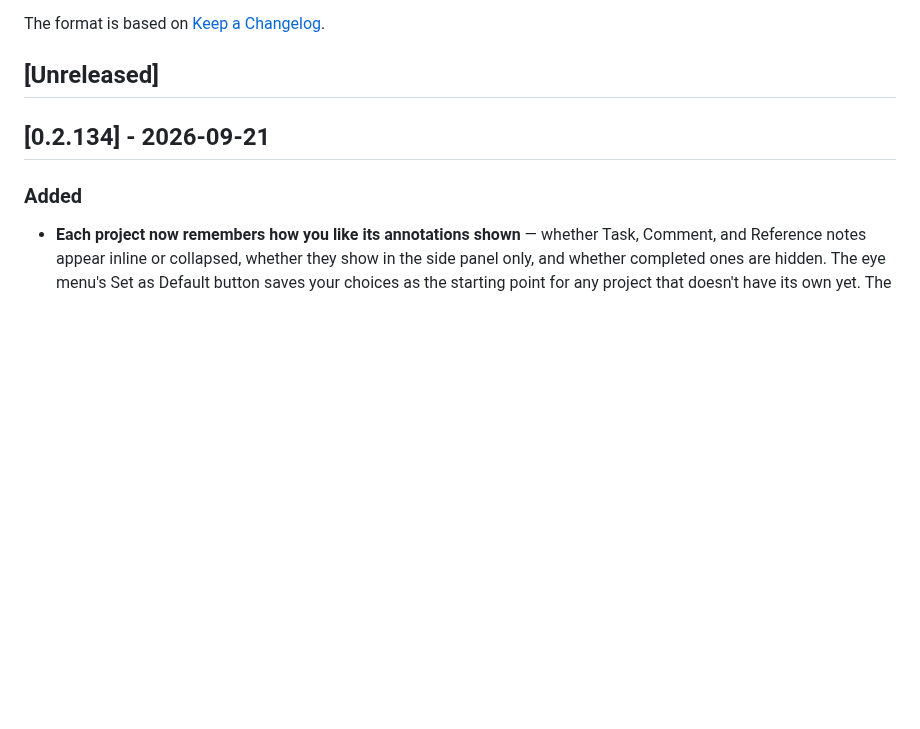
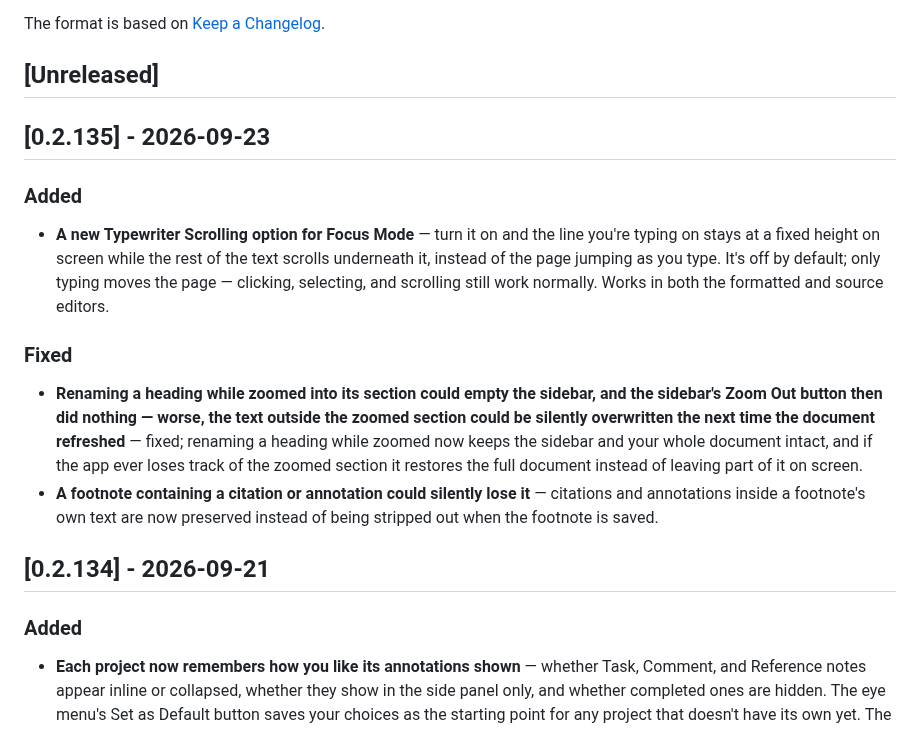
Before and after one commit to kerim/finalfinal, a Markdown page: CHANGELOG.md, the part around the change. Drawn GitHub-style; blank space fills up the shorter version.

Commit message:
Changelog for v0.2.135
Co-Authored-By: Claude Sonnet 5 <noreply@anthropic.com>

```diff
--- a/CHANGELOG.md
+++ b/CHANGELOG.md
@@ -5,6 +5,17 @@ All notable changes to this project will be documented in this file.
 The format is based on [Keep a Changelog](https://keepachangelog.com/en/1.1.0/).
 
 ## [Unreleased]
+
+## [0.2.135] - 2026-09-23
+
+### Added
+
+- **A new Typewriter Scrolling option for Focus Mode** — turn it on and the line you're typing on stays at a fixed height on screen while the rest of the text scrolls underneath it, instead of the page jumping as you type. It's off by default; only typing moves the page — clicking, selecting, and scrolling still work normally. Works in both the formatted and source editors.
+
+### Fixed
+
+- **Renaming a heading while zoomed into its section could empty the sidebar, and the sidebar's Zoom Out button then did nothing — worse, the text outside the zoomed section could be silently overwritten the next time the document refreshed** — fixed; renaming a heading while zoomed now keeps the sidebar and your whole document intact, and if the app ever loses track of the zoomed section it restores the full document instead of leaving part of it on screen.
+- **A footnote containing a citation or annotation could silently lose it** — citations and annotations inside a footnote's own text are now preserved instead of being stripped out when the footnote is saved.
 
 ## [0.2.134] - 2026-09-21
 
```
